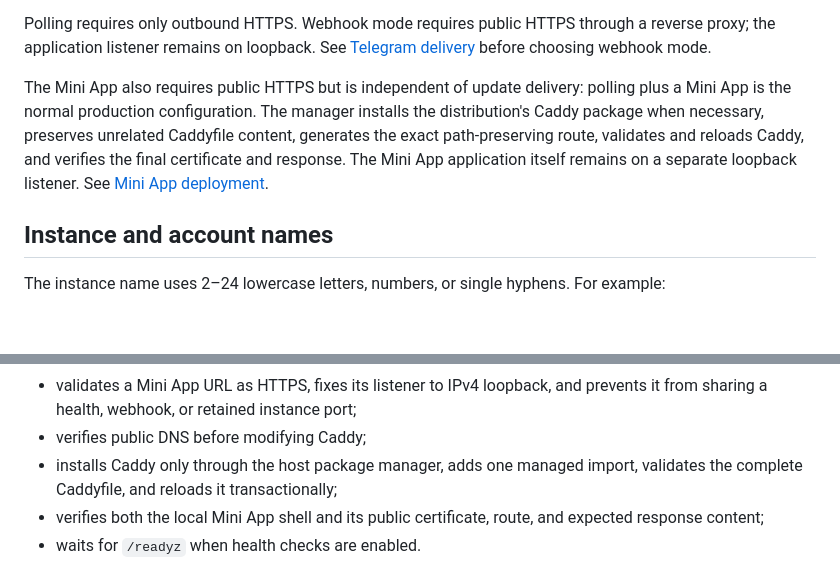
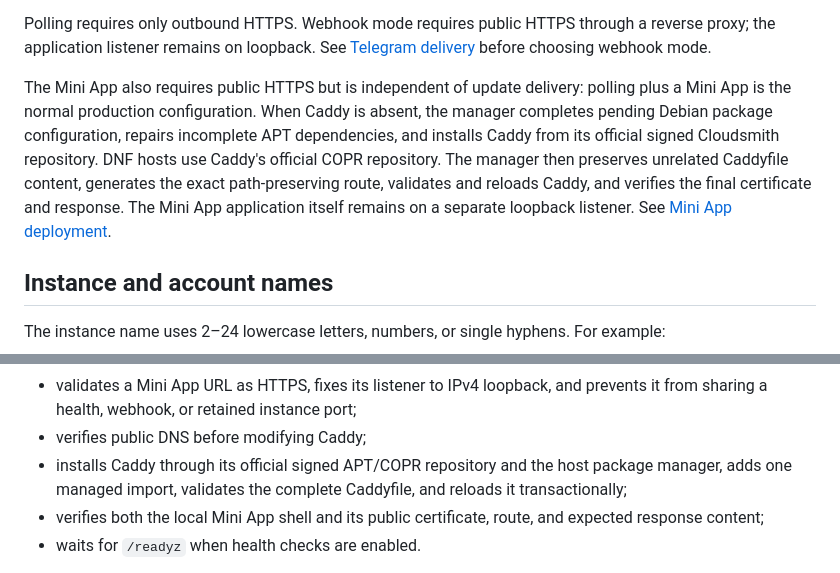
Before and after one commit to getbible/robot, a Markdown page: docs/INSTALLATION.md, 2 parts joined by grey strips. GitHub-like rendering; blank space fills up the shorter version.

Commit message:
Document official Caddy repository

```diff
--- a/docs/INSTALLATION.md
+++ b/docs/INSTALLATION.md
@@ -71,11 +71,14 @@ a reverse proxy; the application listener remains on loopback. See
 [Telegram delivery](WEBHOOKS.md) before choosing webhook mode.
 
 The Mini App also requires public HTTPS but is independent of update delivery:
-polling plus a Mini App is the normal production configuration. The manager
-installs the distribution's Caddy package when necessary, preserves unrelated
-Caddyfile content, generates the exact path-preserving route, validates and
-reloads Caddy, and verifies the final certificate and response. The Mini App
-application itself remains on a separate loopback listener. See
+polling plus a Mini App is the normal production configuration. When Caddy is
+absent, the manager completes pending Debian package configuration, repairs
+incomplete APT dependencies, and installs Caddy from its official signed
+Cloudsmith repository. DNF hosts use Caddy's official COPR repository. The
+manager then preserves unrelated Caddyfile content, generates the exact
+path-preserving route, validates and reloads Caddy, and verifies the final
+certificate and response. The Mini App application itself remains on a
+separate loopback listener. See
 [Mini App deployment](MINI_APP.md).
 
 ## Instance and account names
@@ -158,8 +161,9 @@ Before enabling a service, setup:
 - validates a Mini App URL as HTTPS, fixes its listener to IPv4 loopback, and
   prevents it from sharing a health, webhook, or retained instance port;
 - verifies public DNS before modifying Caddy;
-- installs Caddy only through the host package manager, adds one managed import,
-  validates the complete Caddyfile, and reloads it transactionally;
+- installs Caddy through its official signed APT/COPR repository and the host
+  package manager, adds one managed import, validates the complete Caddyfile,
+  and reloads it transactionally;
 - verifies both the local Mini App shell and its public certificate, route, and
   expected response content;
 - waits for `/readyz` when health checks are enabled.
```
